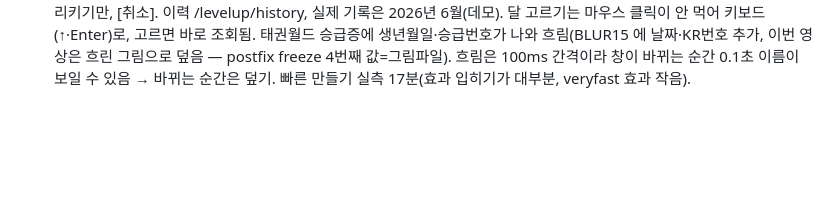
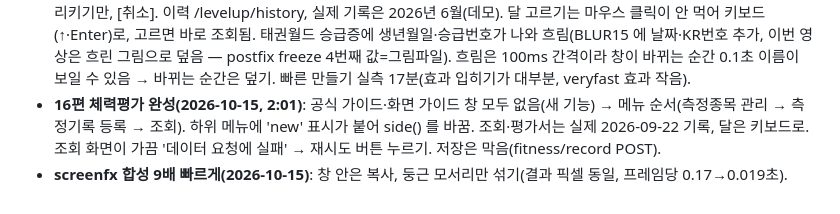
Before and after one commit to BobFunding/success, a Markdown page: memory.md, the part around the change. Drawn GitHub-style; blank space fills up the shorter version.

Commit message:
16편 체력평가 완성: 기록 갱신
Co-Authored-By: Claude Opus 5.5 <noreply@anthropic.com>
Claude-Session: https://claude.ai/code/session_01UxopLsqMtRyDLFPr3412xx

```diff
--- a/memory.md
+++ b/memory.md
@@ -276,3 +276,5 @@
 - **14편 일정 완성(2026-10-15, 1:57)**: /app/schedule/list, 사용 가이드 4단계. 데모 도장 10월 달력이 비어 있어 녹화 브라우저 안에서만 schedulereadbymonth 응답에 예시 일정 3개를 보탬(서버 저장 없음, 9편 방식). 새 일정 날짜는 react-datepicker(.react-datepicker__day--029). 큰 달력 날짜 칸은 elementFromPoint 로 보이는 것만, 오른쪽 그날 일정은 x>1083 으로 찾음(달력 칸 안 같은 제목과 헷갈림). 일정 창 닫기 = 첫 IconButton(←).
 - **빠른 만들기(2026-10-15, 사용자 요청)**: `tutorials/taekwonworld/quick.py` — 중간 인코딩 veryfast(TUTORIAL_X264_PRESET, 엔진 기본 medium 그대로), 1080p 생략, 리허설 통과 뒤 make 에서 리허설 건너뜀. 15편부터 run_epN.py 의 make 를 quick.make 로. 목표 한 편 10~12분.
 - **15편 승급 완성(2026-10-15, 2:04)**: 등록 /levelup/regist/select → 확인 창('공식 등록, 수정·취소 불가')에서 [등록]은 가리키기만, [취소]. 이력 /levelup/history, 실제 기록은 2026년 6월(데모). 달 고르기는 마우스 클릭이 안 먹어 키보드(↑·Enter)로, 고르면 바로 조회됨. 태권월드 승급증에 생년월일·승급번호가 나와 흐림(BLUR15 에 날짜·KR번호 추가, 이번 영상은 흐린 그림으로 덮음 — postfix freeze 4번째 값=그림파일). 흐림은 100ms 간격이라 창이 바뀌는 순간 0.1초 이름이 보일 수 있음 → 바뀌는 순간은 덮기. 빠른 만들기 실측 17분(효과 입히기가 대부분, veryfast 효과 작음).
+- **16편 체력평가 완성(2026-10-15, 2:01)**: 공식 가이드·화면 가이드 창 모두 없음(새 기능) → 메뉴 순서(측정종목 관리 → 측정기록 등록 → 조회). 하위 메뉴에 'new' 표시가 붙어 side() 를 바꿈. 조회·평가서는 실제 2026-09-22 기록, 달은 키보드로. 조회 화면이 가끔 '데이터 요청에 실패' → 재시도 버튼 누르기. 저장은 막음(fitness/record POST).
+- **screenfx 합성 9배 빠르게(2026-10-15)**: 창 안은 복사, 둥근 모서리만 섞기(결과 픽셀 동일, 프레임당 0.17→0.019초).
```
Also changed, not shown: tutorials/taekwonworld/README.md (+1 -1 lines).
